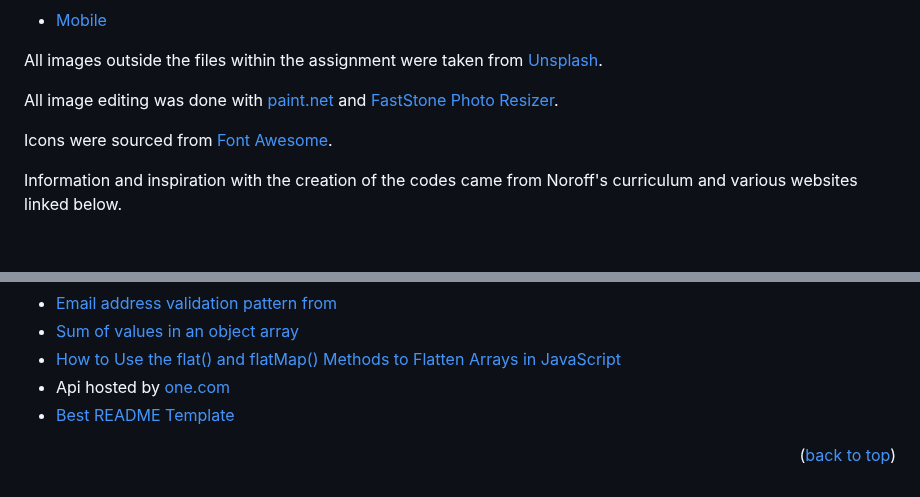
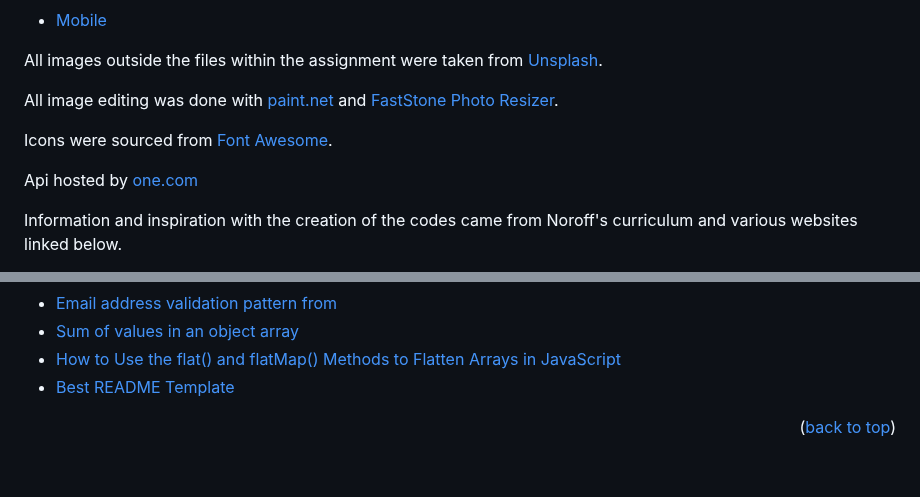
Before and after one commit to elli95/Cross-Course-Project_Rainy-Day_Elise-Marie-Hogsnes, a Markdown page: README.md, 2 parts joined by grey strips. Rendered like a GitHub page; blank space fills up the shorter version.

```diff
--- a/README.md
+++ b/README.md
@@ -135,6 +135,8 @@ All image editing was done with [paint.net](https://www.getpaint.net/) and [Fast
 
 Icons were sourced from [Font Awesome](https://fontawesome.com).
 
+Api hosted by [one.com](one.com)
+
 Information and inspiration with the creation of the codes came from Noroff's curriculum and various websites linked below.
 
 * [You can get pretty far in making a slider with just HTML and CSS](https://css-tricks.com/can-get-pretty-far-making-slider-just-html-css/)
@@ -150,7 +152,6 @@ Information and inspiration with the creation of the codes came from Noroff's cu
 * [Email address validation pattern from](https://regexr.com/3e48o)
 * [Sum of values in an object array](https://developer.mozilla.org/en-US/docs/Web/JavaScript/Reference/Global_Objects/Array/reduce#sum_of_values_in_an_object_array)
 * [How to Use the flat() and flatMap() Methods to Flatten Arrays in JavaScript](https://www.freecodecamp.org/news/flat-and-flatmap-javascript-array-methods/)
-* Api hosted by [one.com](one.com)
 * [Best README Template](https://github.com/othneildrew/Best-README-Template/blob/master/README.md)
 
 <p align="right">(<a href="#readme-top">back to top</a>)</p>
```
